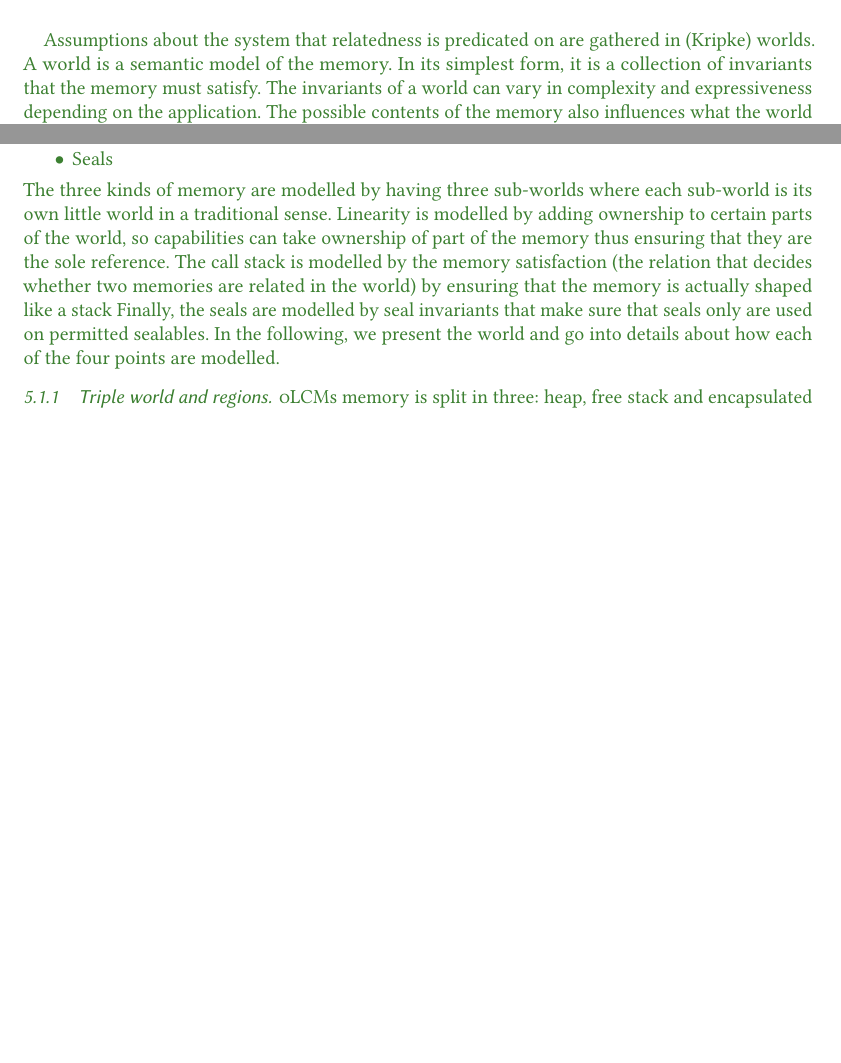
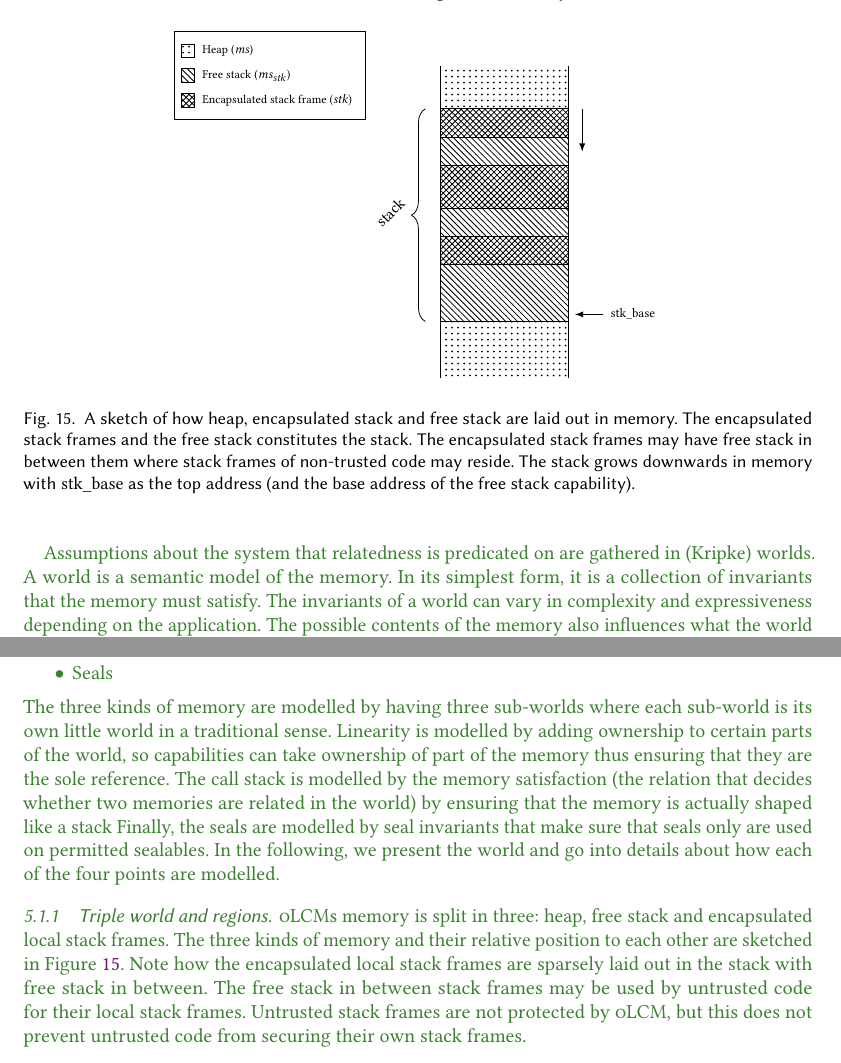
Before and after one commit to dominiquedevriese/capability-machine-reasoning-on-paper, a LaTeX paper (popl-2019-journal-v/paper.tex, which reads popl-2019-journal-v/proving-full-abstraction.tex): two parts of page 28 of 63 before the commit and two parts of page 28 of 64 after it, joined at a grey line, cut at the place of the change, the shorter picture padded with empty space. Compiled offline with pdfLaTeX.

Commit message:
[POPLjv] Add sketch of the memory to world explanation

```diff
--- a/popl-2019-journal-v/proving-full-abstraction.tex
+++ b/popl-2019-journal-v/proving-full-abstraction.tex
@@ -42,6 +42,52 @@ In the following, we present the world and go into details about how each of the
 
 \subsubsection{Triple world and regions}
 \srccm{}s memory is split in three: heap, free stack and encapsulated local stack frames.
+The three kinds of memory and their relative position to each other are sketched in Figure~\ref{fig:mem-sketch}.
+Note how the encapsulated local stack frames are sparsely laid out in the stack with free stack in between.
+The free stack in between stack frames may be used by untrusted code for their local stack frames.
+Untrusted stack frames are not protected by \srccm{}, but this does not prevent untrusted code from securing their own stack frames.
+\begin{figure}
+  \centering
+  \begin{tikzpicture}[scale=.5, every node={scale=.5}]
+
+  \scope
+    \clip (-.1,-.1) rectangle (4.6,11.1);
+    \fill[fill=white] (0,0) rectangle (4.5,11);
+    \draw (0,0) -- (0,11);
+    \draw (4.5,0) -- (4.5,11);
+  \endscope
+  \draw (-1,0) node {};
+  \draw (-1,12) node {};
+
+  \draw[pattern=dots,draw=none] (0,0) rectangle (4.5,2);
+  \draw[pattern=dots,draw=none] (0,9.5) rectangle (4.5,11);
+
+  \draw[pattern=north west lines] (0,2) rectangle (4.5,4);
+  \draw[pattern=crosshatch] (0,4) rectangle (4.5,5);
+  \draw[pattern=north west lines] (0,5) rectangle (4.5,6);
+  \draw[pattern=crosshatch] (0,6) rectangle (4.5,7.5);
+  \draw[pattern=north west lines] (0,7.5) rectangle (4.5,8.5);
+  \draw[pattern=crosshatch] (0,8.5) rectangle (4.5,9.5);
+
+  \draw (5.75,2.25) node[anchor=west] {\tiny $\stkb$};
+  \draw (5.75,2.25) edge[-latex] (4.75,2.25);
+  \draw (5,9.5) edge[-latex] (5,8);
+  \draw [decorate,decoration={brace,amplitude=7pt,mirror,raise=4pt},yshift=0pt] (-0.25,9.5) -- (-0.25,2) node [black,midway,xshift=-.75cm,yshift=0.05cm,rotate=45] {\footnotesize stack};
+
+  \matrix [draw,below left] at (current bounding box.north west) {
+    \node[pattern=dots,draw,label=right:{\tiny Heap ($\ms$)}] {}; \\
+    \node[pattern=north west lines,draw,label=right:{\tiny Free stack ($\ms_\stk$)}] {}; \\
+    \node[pattern=crosshatch,draw,label=right:{\tiny Encapsulated stack frame ($\stk$)}] {}; \\
+};
+
+  \end{tikzpicture}
+  \caption{A sketch of how heap, encapsulated stack and free stack are laid out in memory.
+    The encapsulated stack frames and the free stack constitutes the stack.
+    The encapsulated stack frames may have free stack in between them where stack frames of non-trusted code may reside.
+    The stack grows downwards in memory with $\stkb$ as the top address (and the base address of the free stack capability).}
+  \label{fig:mem-sketch}
+\end{figure}
+
 In order to model the three kinds of memory, we simply have three sub-worlds.
 That is, our world is defined as
 \[
```
